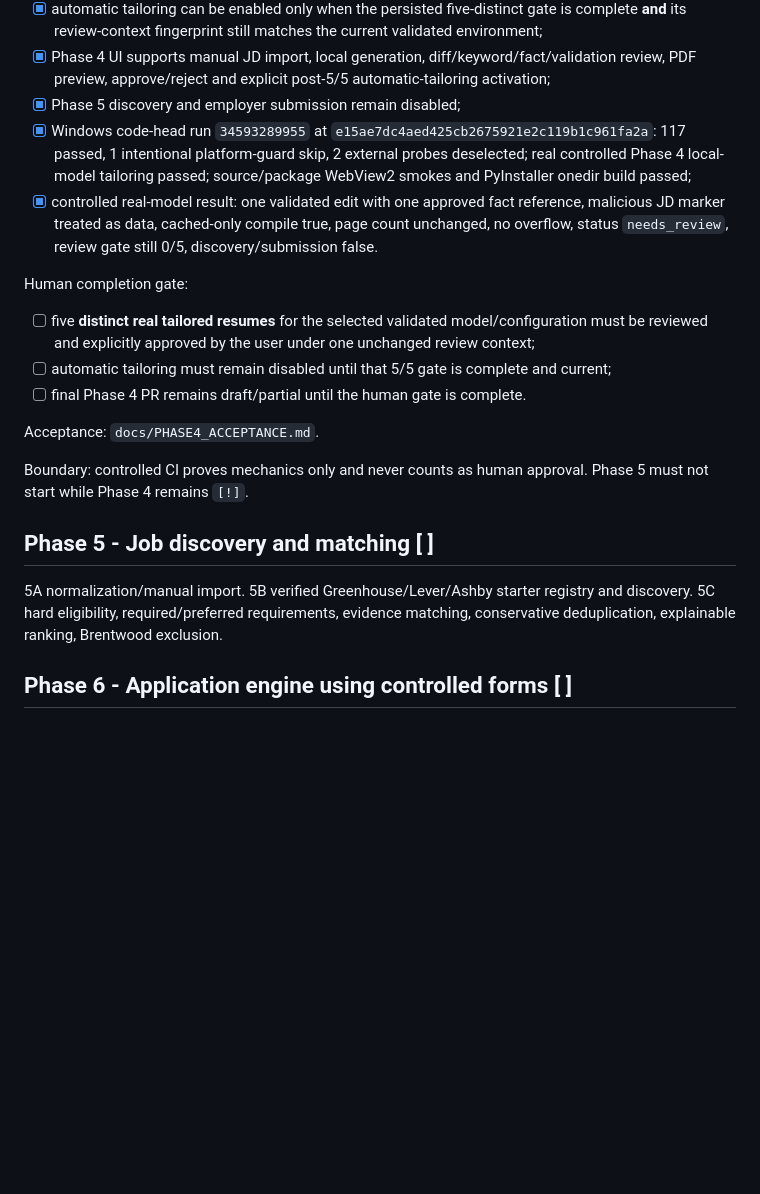
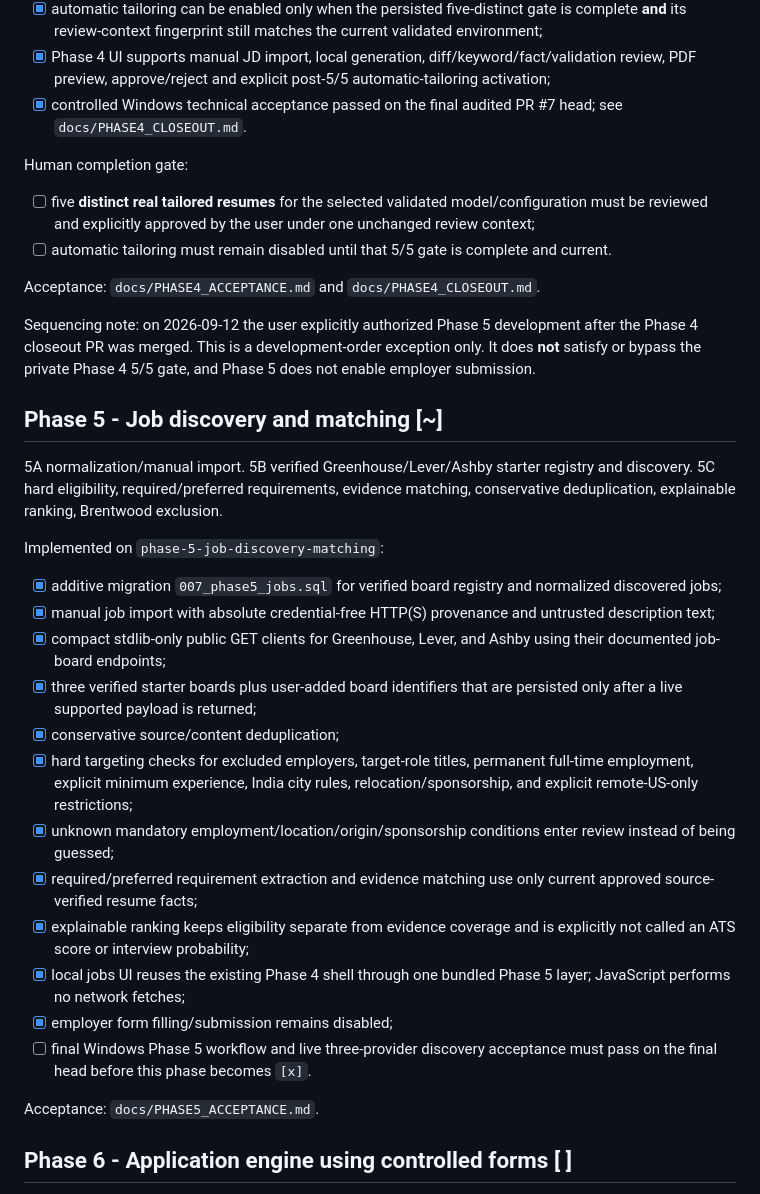
Before and after one commit to AaryaMody1301/jobpilot-local, a Markdown page: ROADMAP.md, the part around the change. Drawn GitHub-style; blank space fills up the shorter version.

Commit message:
docs: advance roadmap to Phase 5

```diff
--- a/ROADMAP.md
+++ b/ROADMAP.md
@@ -53,22 +53,35 @@ Technical implementation complete:
 - [x] human approval re-verifies source/PDF/manifest/component integrity; tampered or missing audit evidence cannot count toward the gate;
 - [x] automatic tailoring can be enabled only when the persisted five-distinct gate is complete **and** its review-context fingerprint still matches the current validated environment;
 - [x] Phase 4 UI supports manual JD import, local generation, diff/keyword/fact/validation review, PDF preview, approve/reject and explicit post-5/5 automatic-tailoring activation;
-- [x] Phase 5 discovery and employer submission remain disabled;
-- [x] Windows code-head run `34593289955` at `e15ae7dc4aed425cb2675921e2c119b1c961fa2a`: 117 passed, 1 intentional platform-guard skip, 2 external probes deselected; real controlled Phase 4 local-model tailoring passed; source/package WebView2 smokes and PyInstaller onedir build passed;
-- [x] controlled real-model result: one validated edit with one approved fact reference, malicious JD marker treated as data, cached-only compile true, page count unchanged, no overflow, status `needs_review`, review gate still 0/5, discovery/submission false.
+- [x] controlled Windows technical acceptance passed on the final audited PR #7 head; see `docs/PHASE4_CLOSEOUT.md`.
 
 Human completion gate:
 - [ ] five **distinct real tailored resumes** for the selected validated model/configuration must be reviewed and explicitly approved by the user under one unchanged review context;
-- [ ] automatic tailoring must remain disabled until that 5/5 gate is complete and current;
-- [ ] final Phase 4 PR remains draft/partial until the human gate is complete.
+- [ ] automatic tailoring must remain disabled until that 5/5 gate is complete and current.
 
-Acceptance: `docs/PHASE4_ACCEPTANCE.md`.
+Acceptance: `docs/PHASE4_ACCEPTANCE.md` and `docs/PHASE4_CLOSEOUT.md`.
 
-Boundary: controlled CI proves mechanics only and never counts as human approval. Phase 5 must not start while Phase 4 remains `[!]`.
+Sequencing note: on 2026-09-12 the user explicitly authorized Phase 5 development after the Phase 4 closeout PR was merged. This is a development-order exception only. It does **not** satisfy or bypass the private Phase 4 5/5 gate, and Phase 5 does not enable employer submission.
 
-## Phase 5 - Job discovery and matching [ ]
+## Phase 5 - Job discovery and matching [~]
 
 5A normalization/manual import. 5B verified Greenhouse/Lever/Ashby starter registry and discovery. 5C hard eligibility, required/preferred requirements, evidence matching, conservative deduplication, explainable ranking, Brentwood exclusion.
+
+Implemented on `phase-5-job-discovery-matching`:
+- [x] additive migration `007_phase5_jobs.sql` for verified board registry and normalized discovered jobs;
+- [x] manual job import with absolute credential-free HTTP(S) provenance and untrusted description text;
+- [x] compact stdlib-only public GET clients for Greenhouse, Lever, and Ashby using their documented job-board endpoints;
+- [x] three verified starter boards plus user-added board identifiers that are persisted only after a live supported payload is returned;
+- [x] conservative source/content deduplication;
+- [x] hard targeting checks for excluded employers, target-role titles, permanent full-time employment, explicit minimum experience, India city rules, relocation/sponsorship, and explicit remote-US-only restrictions;
+- [x] unknown mandatory employment/location/origin/sponsorship conditions enter review instead of being guessed;
+- [x] required/preferred requirement extraction and evidence matching use only current approved source-verified resume facts;
+- [x] explainable ranking keeps eligibility separate from evidence coverage and is explicitly not called an ATS score or interview probability;
+- [x] local jobs UI reuses the existing Phase 4 shell through one bundled Phase 5 layer; JavaScript performs no network fetches;
+- [x] employer form filling/submission remains disabled;
+- [ ] final Windows Phase 5 workflow and live three-provider discovery acceptance must pass on the final head before this phase becomes `[x]`.
+
+Acceptance: `docs/PHASE5_ACCEPTANCE.md`.
 
 ## Phase 6 - Application engine using controlled forms [ ]
 
```
